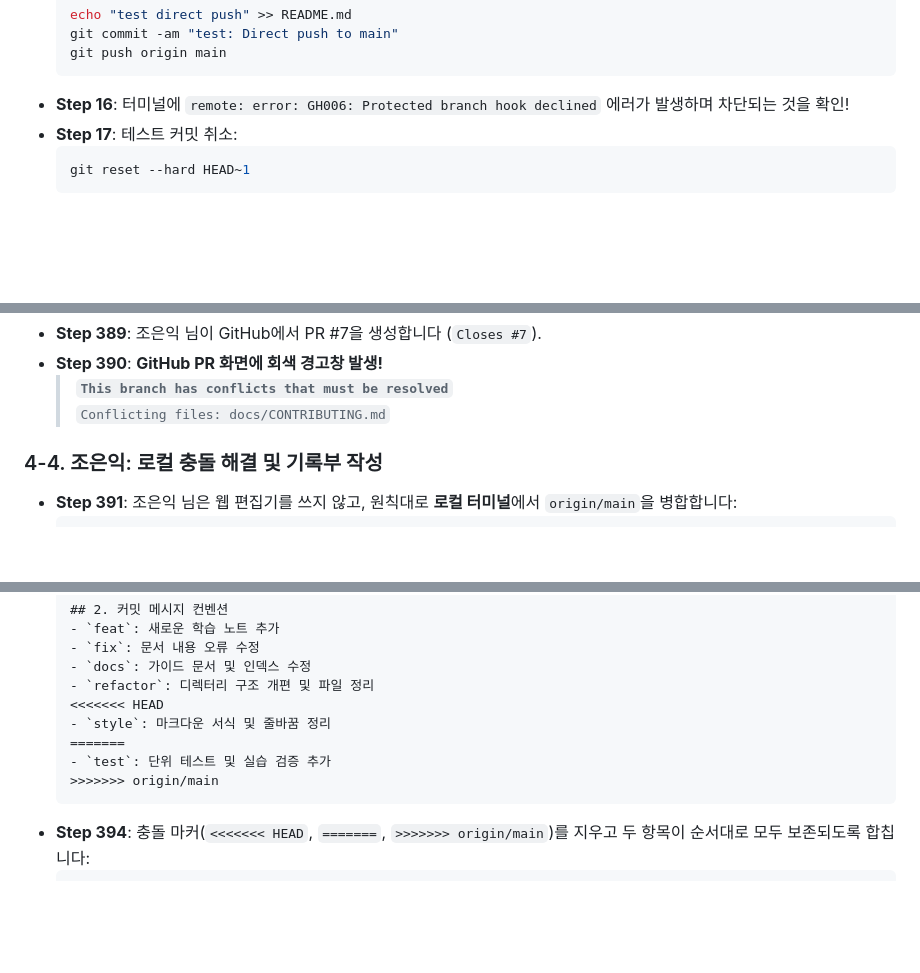
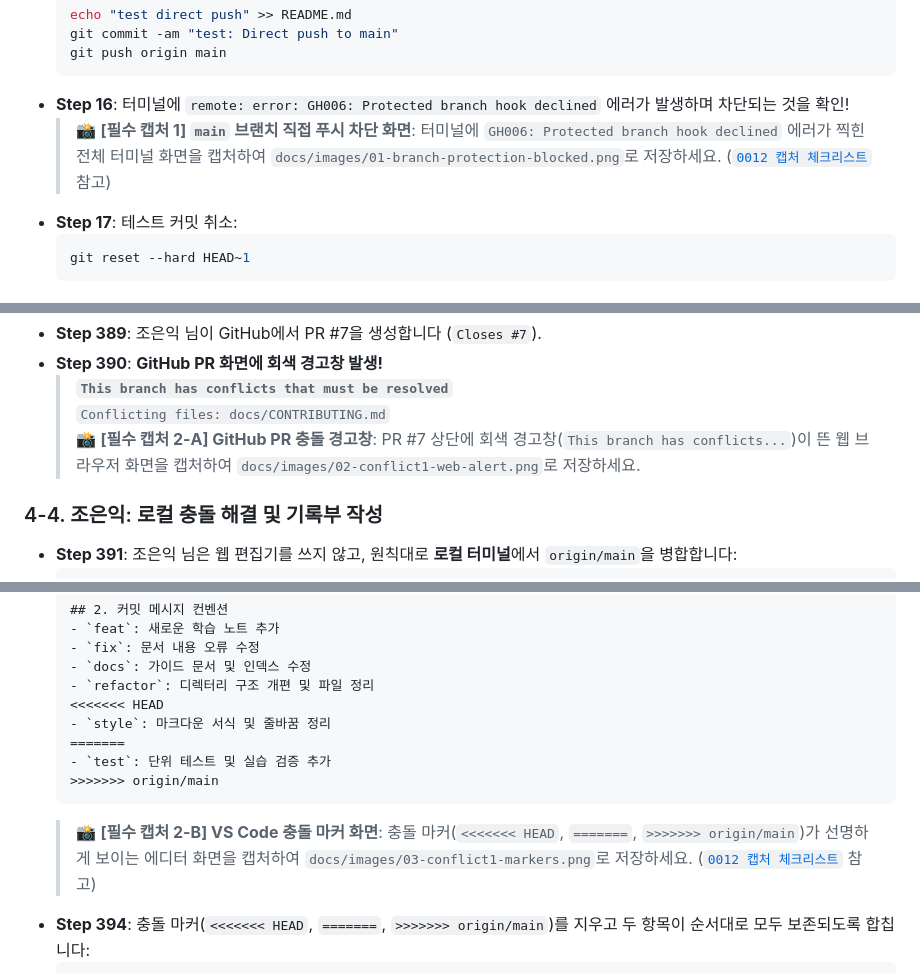
Before and after one commit to papawolf42/Codyssey-B2-2-Make-Program-With-Friends, a Markdown page: docs/0011_b2-2-study-notes-scenario.md, 3 parts joined by grey strips. Drawn GitHub-style; blank space fills up the shorter version.

````diff
--- a/docs/0011_b2-2-study-notes-scenario.md
+++ b/docs/0011_b2-2-study-notes-scenario.md
@@ -88,6 +89,7 @@ mission_02_02/
   git push origin main
   ```
 - **Step 16**: 터미널에 `remote: error: GH006: Protected branch hook declined` 에러가 발생하며 차단되는 것을 확인!
+  > 📸 **[필수 캡처 1] `main` 브랜치 직접 푸시 차단 화면**: 터미널에 `GH006: Protected branch hook declined` 에러가 찍힌 전체 터미널 화면을 캡처하여 `docs/images/01-branch-protection-blocked.png`로 저장하세요. ([`0012 캡처 체크리스트`](file:///C:/Users/alsgu/Dev/Codyssey/B2-2/docs/0012_b2-2-screenshot-checklist.md#필수-1-main-브랜치-직접-푸시-차단-화면-step-16) 참고)
 - **Step 17**: 테스트 커밋 취소:
   ```bash
   git reset --hard HEAD~1
@@ -376,6 +378,7 @@ mission_02_02/
 - **Step 390**: **GitHub PR 화면에 회색 경고창 발생!**
   > **`This branch has conflicts that must be resolved`**
   > `Conflicting files: docs/CONTRIBUTING.md`
+  > 📸 **[필수 캡처 2-A] GitHub PR 충돌 경고창**: PR #7 상단에 회색 경고창(`This branch has conflicts...`)이 뜬 웹 브라우저 화면을 캡처하여 `docs/images/02-conflict1-web-alert.png`로 저장하세요.
 
 ### 4-4. 조은익: 로컬 충돌 해결 및 기록부 작성
 - **Step 391**: 조은익 님은 웹 편집기를 쓰지 않고, 원칙대로 **로컬 터미널**에서 `origin/main`을 병합합니다:
@@ -402,6 +405,7 @@ mission_02_02/
   - `test`: 단위 테스트 및 실습 검증 추가
   >>>>>>> origin/main
   ```
+  > 📸 **[필수 캡처 2-B] VS Code 충돌 마커 화면**: 충돌 마커(`<<<<<<< HEAD`, `=======`, `>>>>>>> origin/main`)가 선명하게 보이는 에디터 화면을 캡처하여 `docs/images/03-conflict1-markers.png`로 저장하세요. ([`0012 캡처 체크리스트`](file:///C:/Users/alsgu/Dev/Codyssey/B2-2/docs/0012_b2-2-screenshot-checklist.md#필수-2-충돌-1-자명한-충돌-발생-및-충돌-마커-화면-step-390-393) 참고)
 - **Step 394**: 충돌 마커(`<<<<<<< HEAD`, `=======`, `>>>>>>> origin/main`)를 지우고 두 항목이 순서대로 모두 보존되도록 합칩니다:
   ```markdown
   ## 2. 커밋 메시지 컨벤션
````
Also changed, not shown: other parts of docs/0011_b2-2-study-notes-scenario.md (+10 -0 lines).
